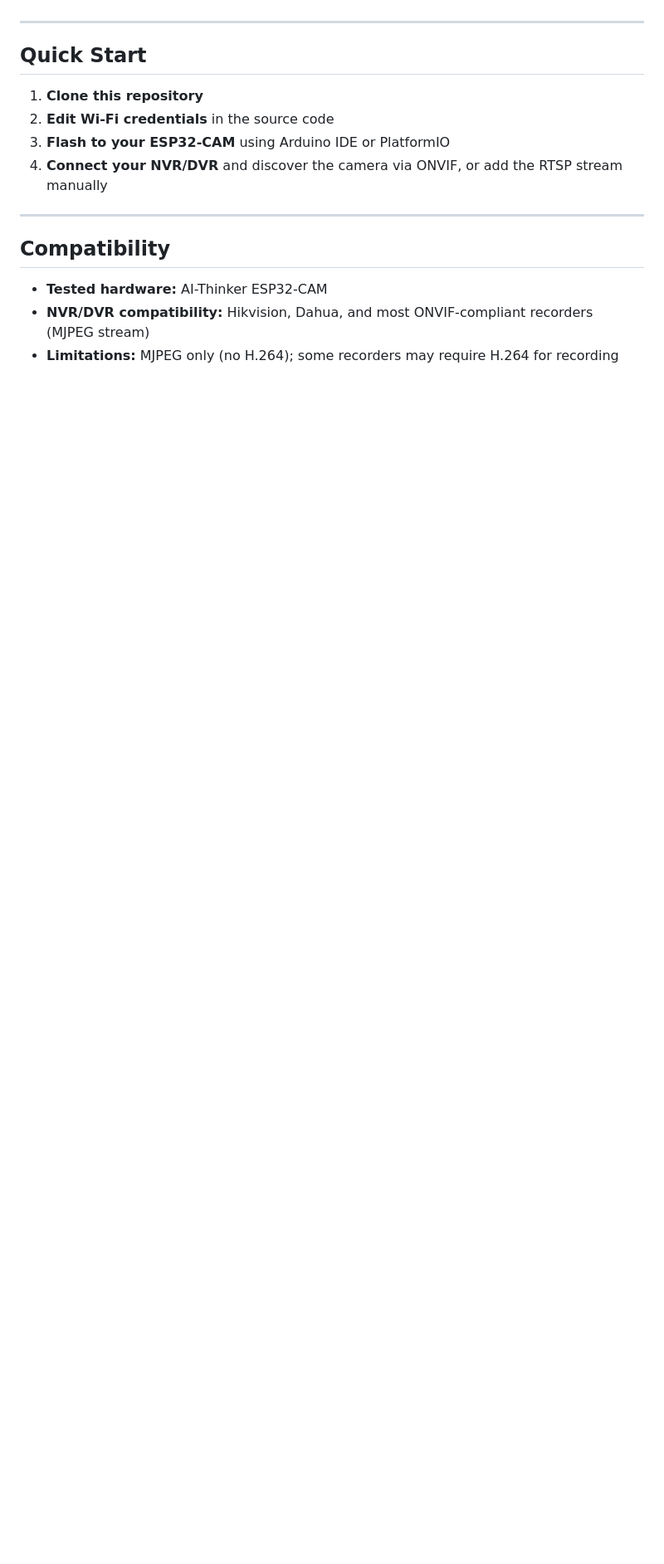
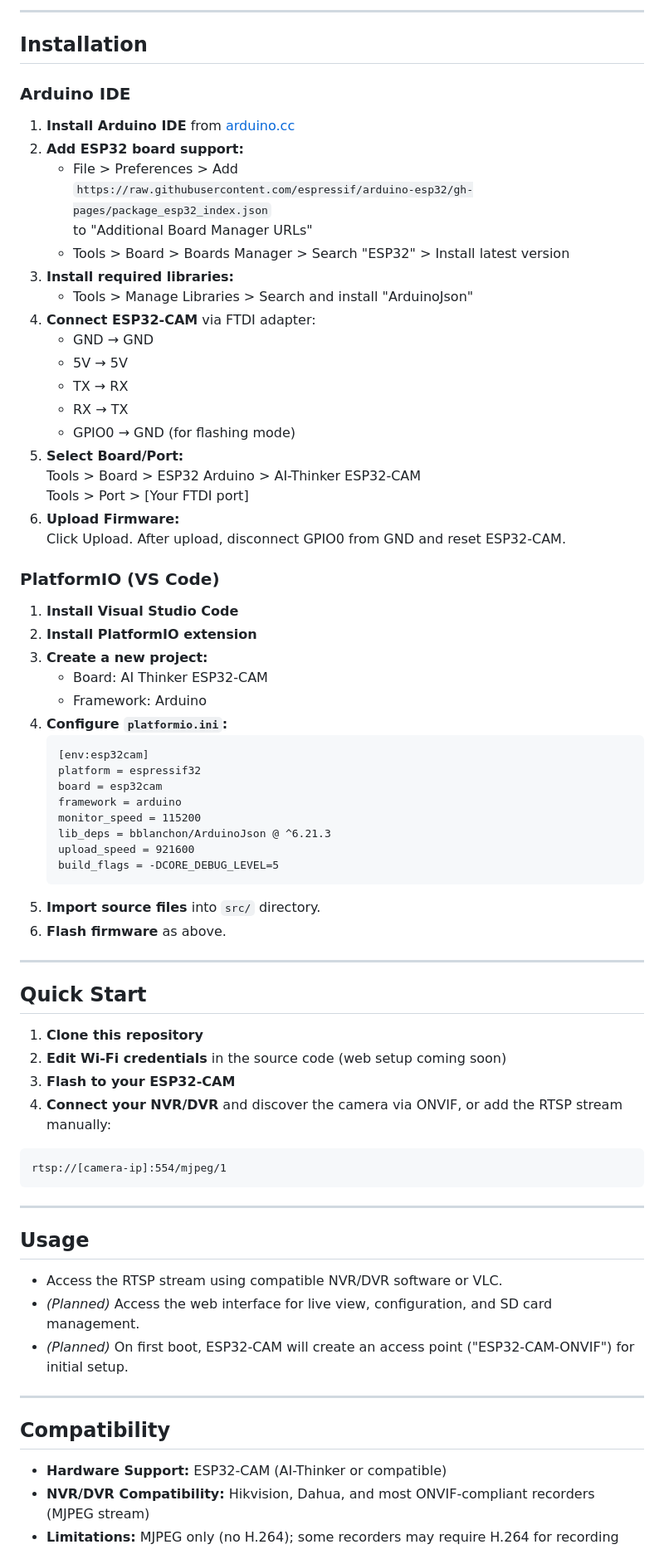
Before and after one commit to John-Varghese-EH/ESP32-CAM-ONVIF, a Markdown page: README.md, the part around the change printed below. Shown: that part at 83% size. Rendered like a GitHub page; blank space fills up the shorter version.

````diff
--- a/README.md
+++ b/README.md
@@ -47,17 +62,74 @@ The goal is to make ESP32-CAM modules plug-and-play with mainstream video survei
+---
+
+## Installation
+
+### Arduino IDE
+
+1. **Install Arduino IDE** from [arduino.cc](https://www.arduino.cc/)
+2. **Add ESP32 board support:**
+   - File > Preferences > Add
+     `https://raw.githubusercontent.com/espressif/arduino-esp32/gh-pages/package_esp32_index.json`
+     to "Additional Board Manager URLs"
+   - Tools > Board > Boards Manager > Search "ESP32" > Install latest version
+3. **Install required libraries:**
+   - Tools > Manage Libraries > Search and install "ArduinoJson"
+4. **Connect ESP32-CAM** via FTDI adapter:
+   - GND → GND
+   - 5V → 5V
+   - TX → RX
+   - RX → TX
+   - GPIO0 → GND (for flashing mode)
+5. **Select Board/Port:**
+   Tools > Board > ESP32 Arduino > AI-Thinker ESP32-CAM
+   Tools > Port > [Your FTDI port]
+6. **Upload Firmware:**
+   Click Upload. After upload, disconnect GPIO0 from GND and reset ESP32-CAM.
+
+### PlatformIO (VS Code)
+
+1. **Install Visual Studio Code**
+2. **Install PlatformIO extension**
+3. **Create a new project:**
+   - Board: AI Thinker ESP32-CAM
+   - Framework: Arduino
+4. **Configure `platformio.ini`:**
+   ```
+   [env:esp32cam]
+   platform = espressif32
+   board = esp32cam
+   framework = arduino
+   monitor_speed = 115200
+   lib_deps = bblanchon/ArduinoJson @ ^6.21.3
+   upload_speed = 921600
+   build_flags = -DCORE_DEBUG_LEVEL=5
+   ```
+5. **Import source files** into `src/` directory.
+6. **Flash firmware** as above.
 
 ---
 
 ## Quick Start
 
 1. **Clone this repository**
-2. **Edit Wi-Fi credentials** in the source code
-3. **Flash to your ESP32-CAM** using Arduino IDE or PlatformIO
-4. **Connect your NVR/DVR** and discover the camera via ONVIF, or add the RTSP stream manually
+2. **Edit Wi-Fi credentials** in the source code (web setup coming soon)
+3. **Flash to your ESP32-CAM**
+4. **Connect your NVR/DVR** and discover the camera via ONVIF, or add the RTSP stream manually:
+```
+rtsp://[camera-ip]:554/mjpeg/1
+```
+
+---
+
+## Usage
+
+- Access the RTSP stream using compatible NVR/DVR software or VLC.
+- *(Planned)* Access the web interface for live view, configuration, and SD card management.
+- *(Planned)* On first boot, ESP32-CAM will create an access point ("ESP32-CAM-ONVIF") for initial setup.
 
 ---
 
 ## Compatibility
 
-- **Tested hardware:** AI-Thinker ESP32-CAM
-- **NVR/DVR compatibility:** Hikvision, Dahua, and most ONVIF-compliant recorders (MJPEG stream)
+- **Hardware Support:** ESP32-CAM (AI-Thinker or compatible)
+- **NVR/DVR Compatibility:** Hikvision, Dahua, and most ONVIF-compliant recorders (MJPEG stream)
 - **Limitations:** MJPEG only (no H.264); some recorders may require H.264 for recording
````
Also changed, not shown: other parts of README.md (+78 -31 lines).
